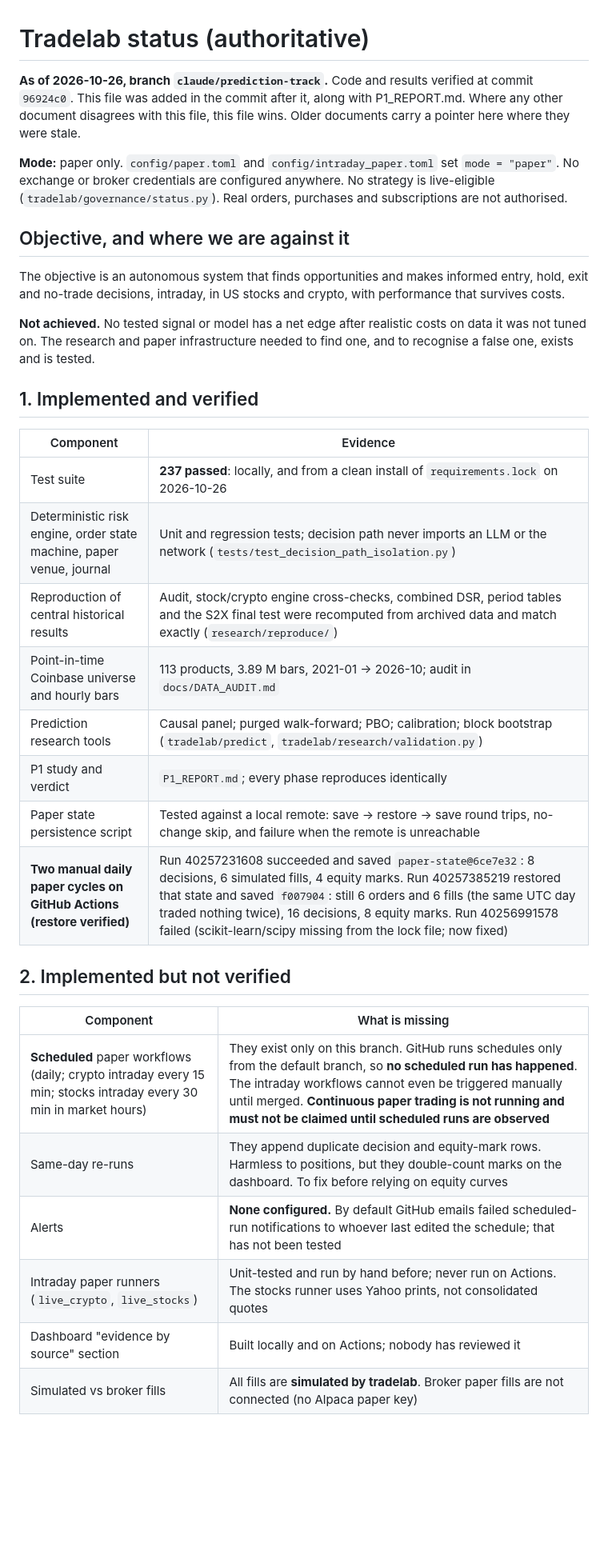
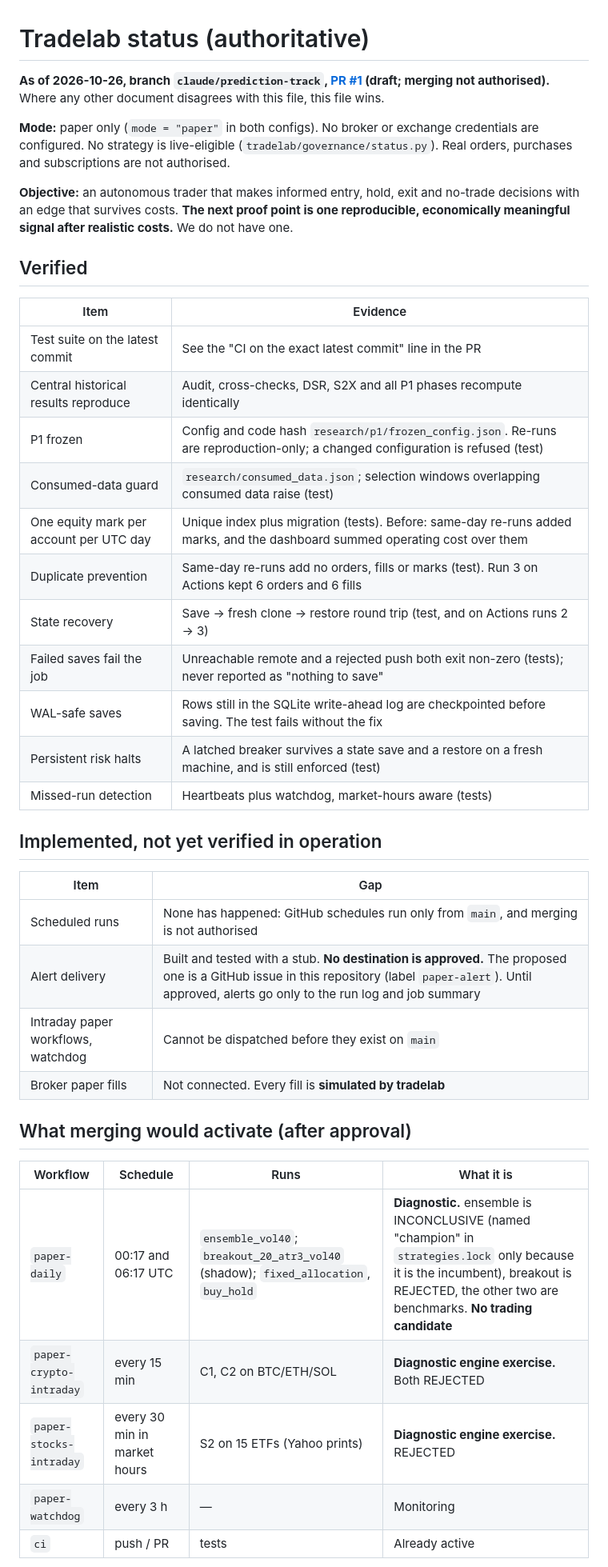
Before and after one commit to brendenhuntzinger1/trading, a Markdown page: STATUS.md, the part around one of its changes. Shown at 80% size. Rendered like a GitHub page; blank space fills up the shorter version.

```diff
--- a/STATUS.md
+++ b/STATUS.md
@@ -1,39 +1,45 @@
 # Tradelab status (authoritative)
 
-**As of 2026-10-26, branch `claude/prediction-track`.** Code and results verified at commit `96924c0`. This file
-was added in the commit after it, along with P1_REPORT.md. Where any other document disagrees with this file,
-this file wins. Older documents carry a pointer here where they were stale.
+**As of 2026-10-26, branch `claude/prediction-track`, [PR #1](https://github.com/brendenhuntzinger1/trading/pull/1)
+(draft; merging not authorised).** Where any other document disagrees with this file, this file wins.
 
-**Mode:** paper only. `config/paper.toml` and `config/intraday_paper.toml` set `mode = "paper"`. No exchange or
-broker credentials are configured anywhere. No strategy is live-eligible (`tradelab/governance/status.py`). Real
-orders, purchases and subscriptions are not authorised.
+**Mode:** paper only (`mode = "paper"` in both configs). No broker or exchange credentials are configured. No
+strategy is live-eligible (`tradelab/governance/status.py`). Real orders, purchases and subscriptions are not
+authorised.
 
-## Objective, and where we are against it
-The objective is an autonomous system that finds opportunities and makes informed entry, hold, exit and no-trade
-decisions, intraday, in US stocks and crypto, with performance that survives costs.
+**Objective:** an autonomous trader that makes informed entry, hold, exit and no-trade decisions with an edge that
+survives costs. **The next proof point is one reproducible, economically meaningful signal after realistic
+costs.** We do not have one.
 
-**Not achieved.** No tested signal or model has a net edge after realistic costs on data it was not tuned on.
-The research and paper infrastructure needed to find one, and to recognise a false one, exists and is tested.
+## Verified
+| Item | Evidence |
+|---|---|
+| Test suite on the latest commit | See the "CI on the exact latest commit" line in the PR |
+| Central historical results reproduce | Audit, cross-checks, DSR, S2X and all P1 phases recompute identically |
+| P1 frozen | Config and code hash `research/p1/frozen_config.json`. Re-runs are reproduction-only; a changed configuration is refused (test) |
+| Consumed-data guard | `research/consumed_data.json`; selection windows overlapping consumed data raise (test) |
+| One equity mark per account per UTC day | Unique index plus migration (tests). Before: same-day re-runs added marks, and the dashboard summed operating cost over them |
+| Duplicate prevention | Same-day re-runs add no orders, fills or marks (test). Run 3 on Actions kept 6 orders and 6 fills |
+| State recovery | Save → fresh clone → restore round trip (test, and on Actions runs 2 → 3) |
+| Failed saves fail the job | Unreachable remote and a rejected push both exit non-zero (tests); never reported as "nothing to save" |
+| WAL-safe saves | Rows still in the SQLite write-ahead log are checkpointed before saving. The test fails without the fix |
+| Persistent risk halts | A latched breaker survives a state save and a restore on a fresh machine, and is still enforced (test) |
+| Missed-run detection | Heartbeats plus watchdog, market-hours aware (tests) |
 
-## 1. Implemented and verified
-| Component | Evidence |
+## Implemented, not yet verified in operation
+| Item | Gap |
 |---|---|
-| Test suite | **237 passed**: locally, and from a clean install of `requirements.lock` on 2026-10-26 |
-| Deterministic risk engine, order state machine, paper venue, journal | Unit and regression tests; decision path never imports an LLM or the network (`tests/test_decision_path_isolation.py`) |
-| Reproduction of central historical results | Audit, stock/crypto engine cross-checks, combined DSR, period tables and the S2X final test were recomputed from archived data and match exactly (`research/reproduce/`) |
-| Point-in-time Coinbase universe and hourly bars | 113 products, 3.89 M bars, 2021-01 → 2026-10; audit in `docs/DATA_AUDIT.md` |
-| Prediction research tools | Causal panel; purged walk-forward; PBO; calibration; block bootstrap (`tradelab/predict`, `tradelab/research/validation.py`) |
-| P1 study and verdict | `P1_REPORT.md`; every phase reproduces identically |
-| Paper state persistence script | Tested against a local remote: save → restore → save round trips, no-change skip, and failure when the remote is unreachable |
-| **Two manual daily paper cycles on GitHub Actions (restore verified)** | Run 40257231608 succeeded and saved `paper-state@6ce7e32`: 8 decisions, 6 simulated fills, 4 equity marks. Run 40257385219 restored that state and saved `f007904`: still 6 orders and 6 fills (the same UTC day traded nothing twice), 16 decisions, 8 equity marks. Run 40256991578 failed (scikit-learn/scipy missing from the lock file; now fixed) |
+| Scheduled runs | None has happened: GitHub schedules run only from `main`, and merging is not authorised |
+| Alert delivery | Built and tested with a stub. **No destination is approved.** The proposed one is a GitHub issue in this repository (label `paper-alert`). Until approved, alerts go only to the run log and job summary |
+| Intraday paper workflows, watchdog | Cannot be dispatched before they exist on `main` |
+| Broker paper fills | Not connected. Every fill is **simulated by tradelab** |
 
-## 2. Implemented but not verified
-| Component | What is missing |
-|---|---|
-| **Scheduled** paper workflows (daily; crypto intraday every 15 min; stocks intraday every 30 min in market hours) | They exist only on this branch. GitHub runs schedules only from the default branch, so **no scheduled run has happened**. The intraday workflows cannot even be triggered manually until merged. **Continuous paper trading is not running and must not be claimed until scheduled runs are observed** |
-| Same-day re-runs | They append duplicate decision and equity-mark rows. Harmless to positions, but they double-count marks on the dashboard. To fix before relying on equity curves |
-| Alerts | **None configured.** By default GitHub emails failed scheduled-run notifications to whoever last edited the schedule; that has not been tested |
-| Intraday paper runners (`live_crypto`, `live_stocks`) | Unit-tested and run by hand before; never run on Actions. The stocks runner uses Yahoo prints, not consolidated quotes |
-| Dashboard "evidence by source" section | Built locally and on Actions; nobody has reviewed it |
-| Simulated vs broker fills | All fills are **simulated by tradelab**. Broker paper fills are not connected (no Alpaca paper key) |
+## What merging would activate (after approval)
+| Workflow | Schedule | Runs | What it is |
+|---|---|---|---|
+| `paper-daily` | 00:17 and 06:17 UTC | `ensemble_vol40`; `breakout_20_atr3_vol40` (shadow); `fixed_allocation`, `buy_hold` | **Diagnostic.** ensemble is INCONCLUSIVE (named "champion" in `strategies.lock` only because it is the incumbent), breakout is REJECTED, the other two are benchmarks. **No trading candidate** |
+| `paper-crypto-intraday` | every 15 min | C1, C2 on BTC/ETH/SOL | **Diagnostic engine exercise.** Both REJECTED |
+| `paper-stocks-intraday` | every 30 min in market hours | S2 on 15 ETFs (Yahoo prints) | **Diagnostic engine exercise.** REJECTED |
+| `paper-watchdog` | every 3 h | — | Monitoring |
+| `ci` | push / PR | tests | Already active |
 
```
Also changed, not shown: other parts of STATUS.md (+50 -33 lines).
